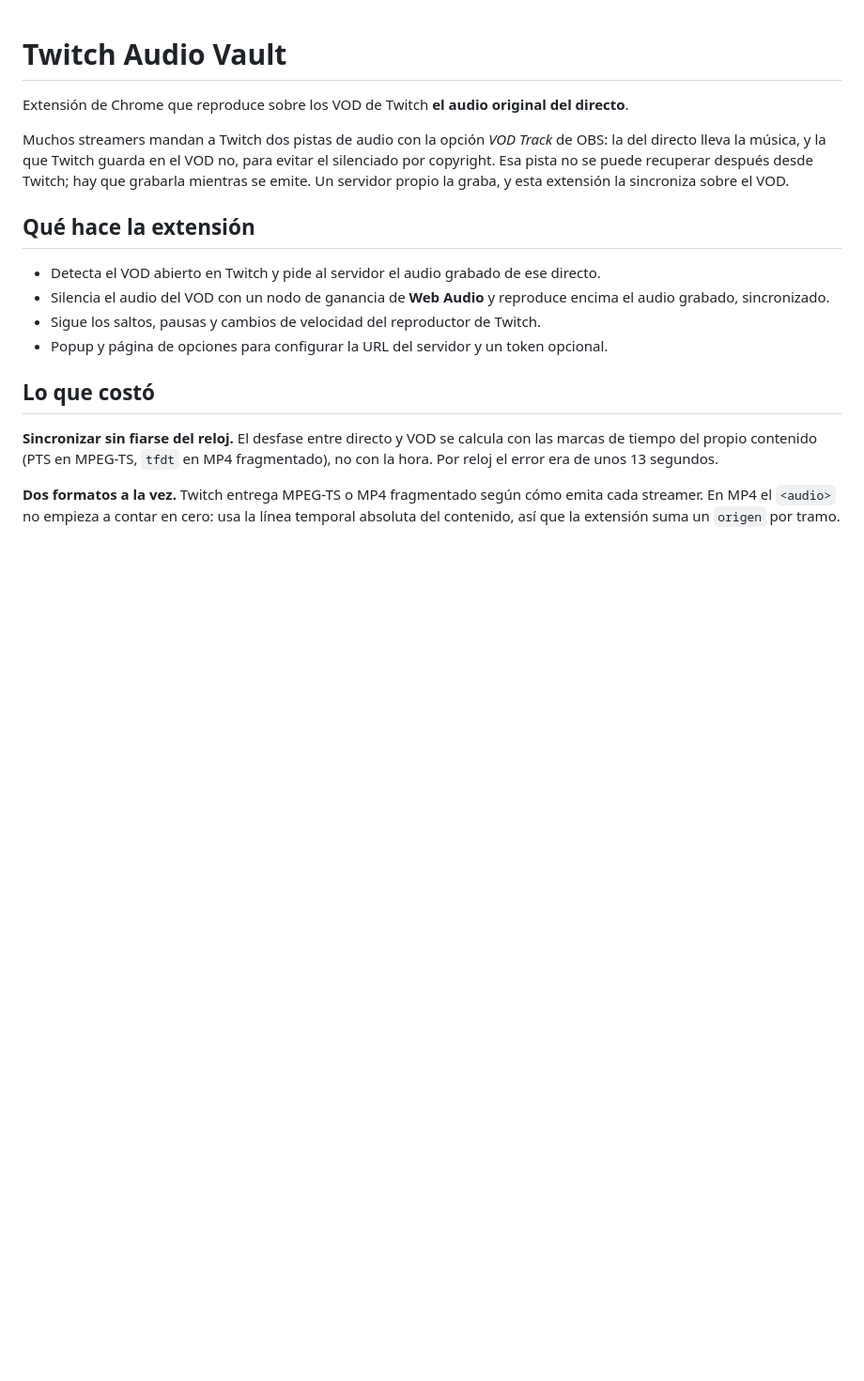
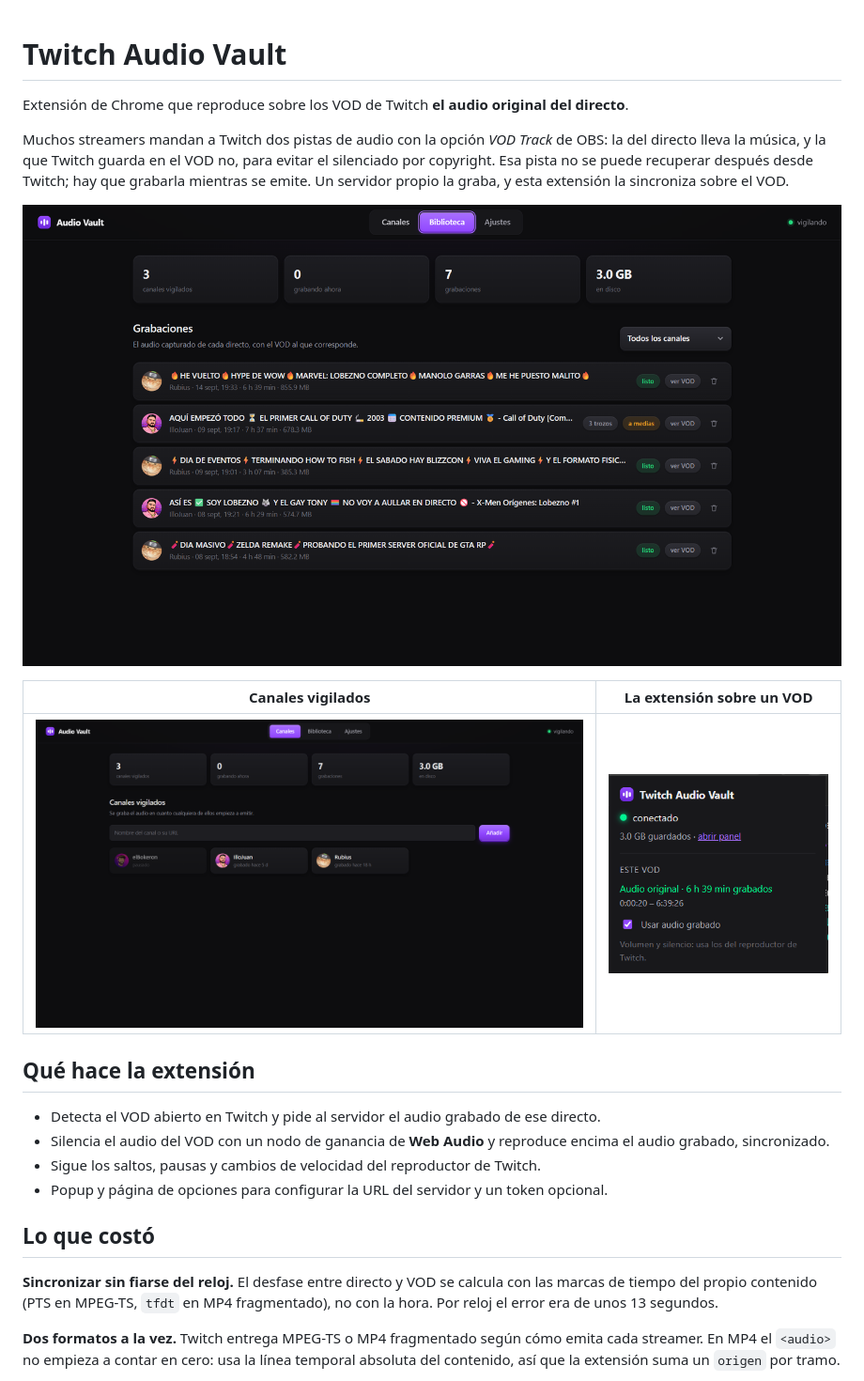
Before and after one commit to Cerventus04/twitch-audio-vault, a Markdown page: README.md, the part around the change. Shown at 94% size. Drawn GitHub-style; pictures changed too: docs/extension-popup.png (added), docs/panel-biblioteca.png (added), docs/panel-canales.png (added); blank space fills up the shorter version.

Commit message:
Añade capturas del panel y de la extensión al README
Co-Authored-By: Claude Opus 5 <noreply@anthropic.com>

```diff
--- a/README.md
+++ b/README.md
@@ -3,6 +3,12 @@
 Extensión de Chrome que reproduce sobre los VOD de Twitch **el audio original del directo**.
 
 Muchos streamers mandan a Twitch dos pistas de audio con la opción *VOD Track* de OBS: la del directo lleva la música, y la que Twitch guarda en el VOD no, para evitar el silenciado por copyright. Esa pista no se puede recuperar después desde Twitch; hay que grabarla mientras se emite. Un servidor propio la graba, y esta extensión la sincroniza sobre el VOD.
+
+![Panel del servidor: grabaciones de cada directo con el VOD al que corresponden](docs/panel-biblioteca.png)
+
+| Canales vigilados | La extensión sobre un VOD |
+|---|---|
+| ![Panel del servidor: canales vigilados](docs/panel-canales.png) | ![Ventana de la extensión con el audio original disponible](docs/extension-popup.png) |
 
 ## Qué hace la extensión
 
```
